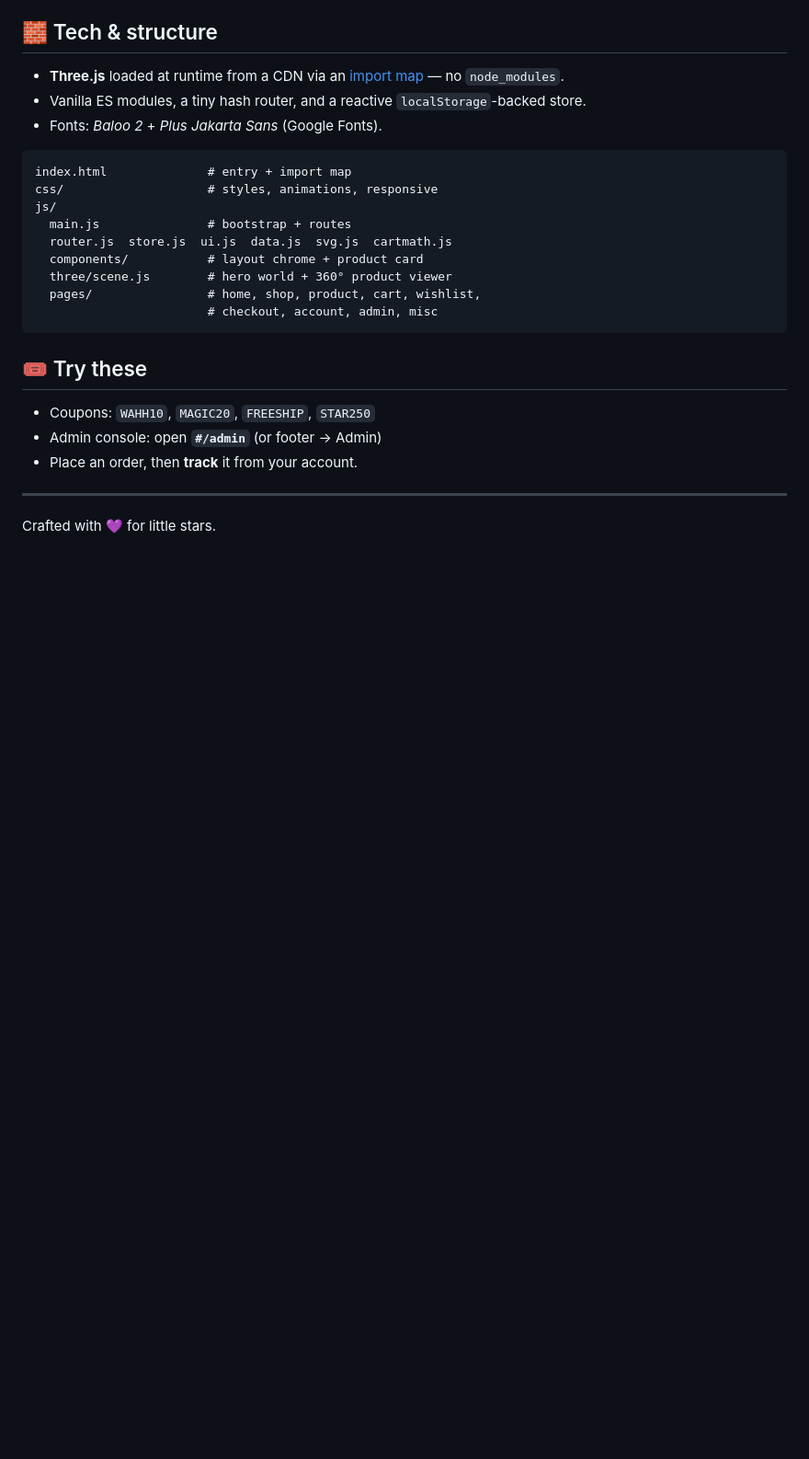
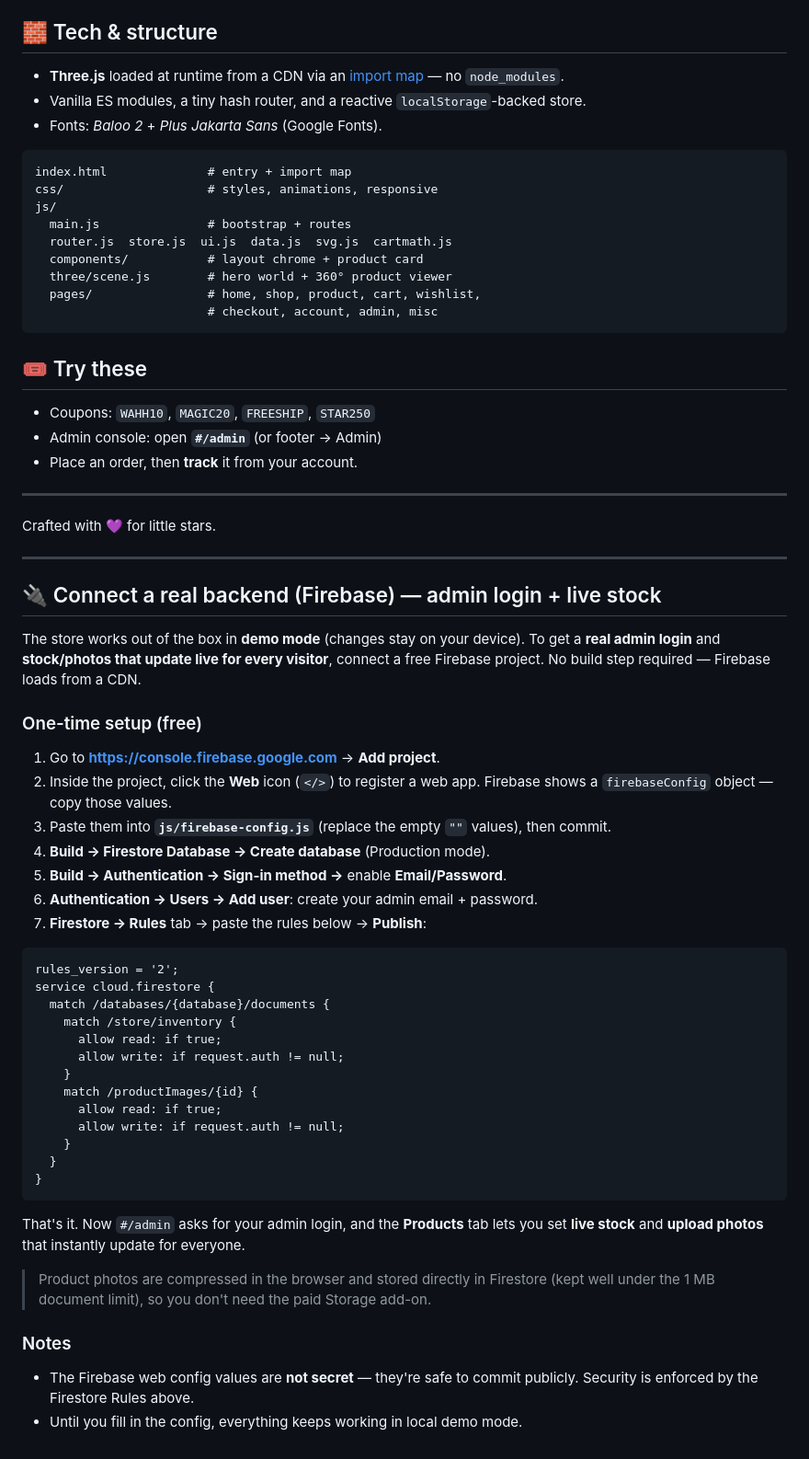
Before and after one commit to equwani5-source/EQU, a Markdown page: README.md, the part around the change. Shown at 92% size. Drawn GitHub-style; blank space fills up the shorter version.

Commit message:
docs: add Firebase setup guide (admin login + live stock/photos)

````diff
--- a/README.md
+++ b/README.md
@@ -88,3 +88,49 @@ js/
 ---
 
 Crafted with 💜 for little stars.
+
+
+---
+
+## 🔌 Connect a real backend (Firebase) — admin login + live stock
+
+The store works out of the box in **demo mode** (changes stay on your device). To get
+a **real admin login** and **stock/photos that update live for every visitor**, connect
+a free Firebase project. No build step required — Firebase loads from a CDN.
+
+### One-time setup (free)
+1. Go to **https://console.firebase.google.com** → **Add project**.
+2. Inside the project, click the **Web** icon (`</>`) to register a web app. Firebase shows
+   a `firebaseConfig` object — copy those values.
+3. Paste them into **`js/firebase-config.js`** (replace the empty `""` values), then commit.
+4. **Build → Firestore Database → Create database** (Production mode).
+5. **Build → Authentication → Sign-in method →** enable **Email/Password**.
+6. **Authentication → Users → Add user**: create your admin email + password.
+7. **Firestore → Rules** tab → paste the rules below → **Publish**:
+
+```
+rules_version = '2';
+service cloud.firestore {
+  match /databases/{database}/documents {
+    match /store/inventory {
+      allow read: if true;
+      allow write: if request.auth != null;
+    }
+    match /productImages/{id} {
+      allow read: if true;
+      allow write: if request.auth != null;
+    }
+  }
+}
+```
+
+That's it. Now `#/admin` asks for your admin login, and the **Products** tab lets you set
+**live stock** and **upload photos** that instantly update for everyone.
+
+> Product photos are compressed in the browser and stored directly in Firestore (kept well
+> under the 1 MB document limit), so you don't need the paid Storage add-on.
+
+### Notes
+- The Firebase web config values are **not secret** — they're safe to commit publicly.
+  Security is enforced by the Firestore Rules above.
+- Until you fill in the config, everything keeps working in local demo mode.
````
